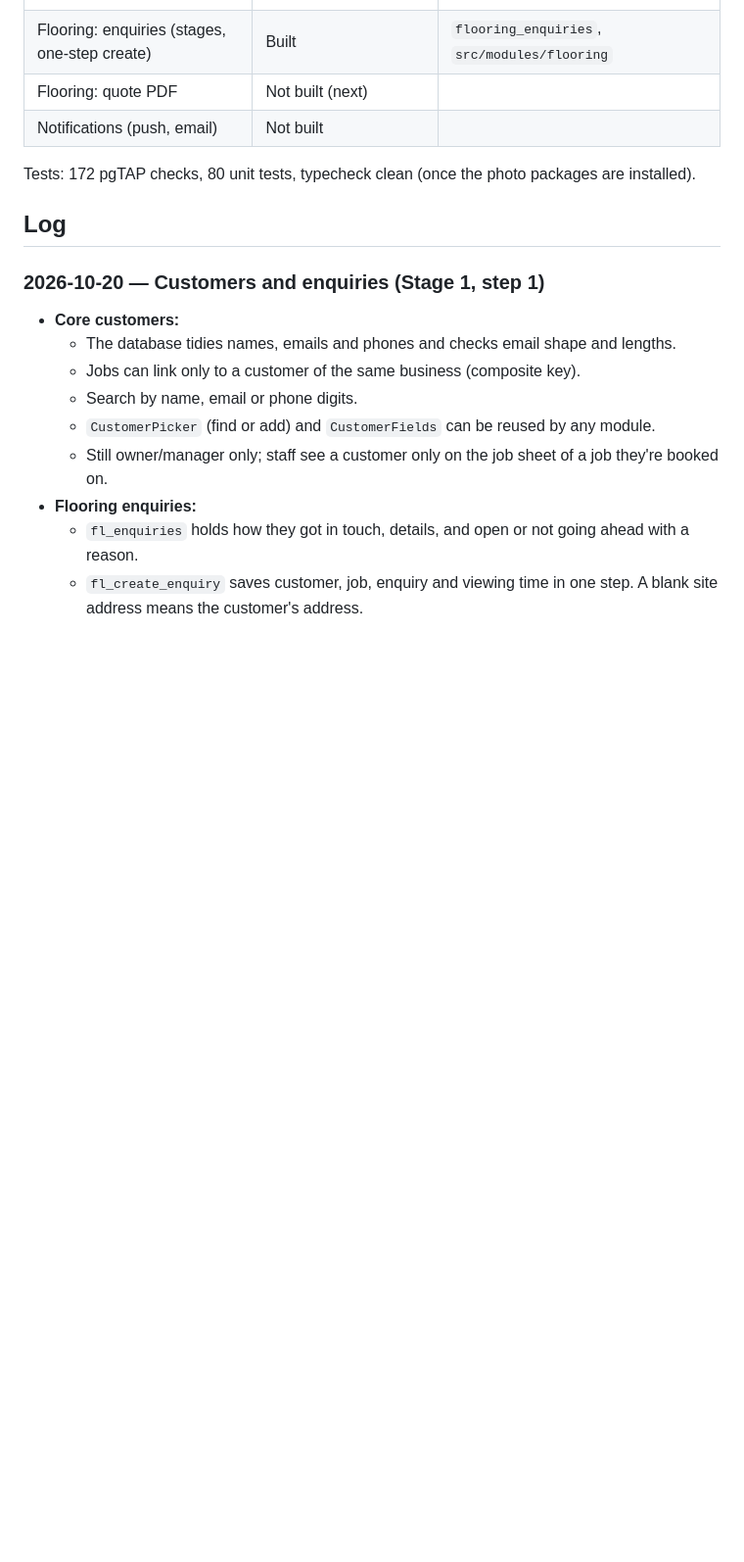
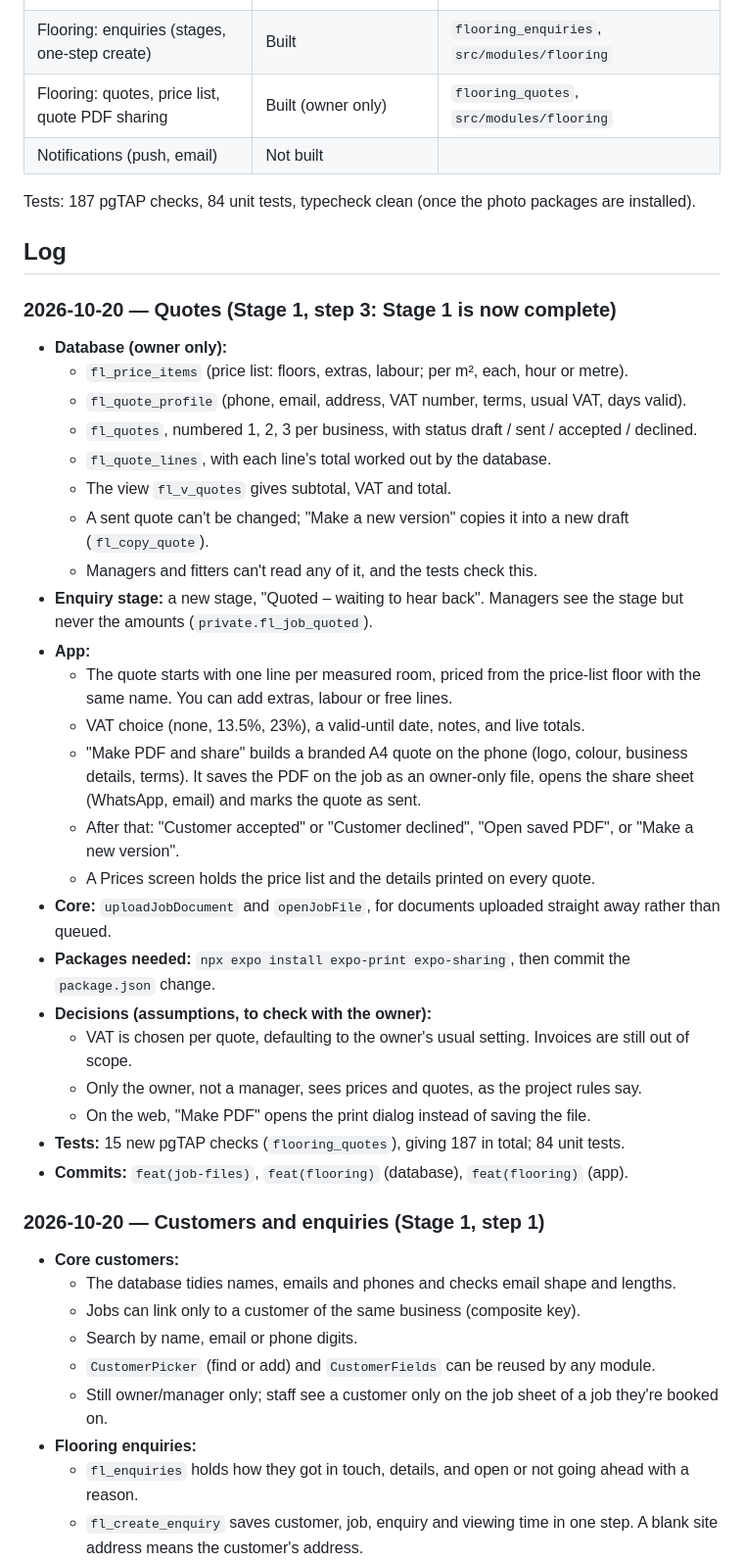
Before and after one commit to MosesEsan/mdv-fsm, a Markdown page: docs/BUILD-LOG.md, the part around one of its changes. Shown at 98% size. GitHub-like rendering; blank space fills up the shorter version.

```diff
--- a/docs/BUILD-LOG.md
+++ b/docs/BUILD-LOG.md
@@ -20,12 +20,37 @@ Code lives in `fsm/` (Mac: `~/Documents/Projects/MesanDigitalVentures/projects/m
 | Flooring module: viewings and rooms | Built | `flooring_viewings`, `src/modules/flooring` |
 | Core: customers (checked, same-business links, search, picker) | Built | `core_customers`, `src/core/customers` |
 | Flooring: enquiries (stages, one-step create) | Built | `flooring_enquiries`, `src/modules/flooring` |
-| Flooring: quote PDF | Not built (next) | |
+| Flooring: quotes, price list, quote PDF sharing | Built (owner only) | `flooring_quotes`, `src/modules/flooring` |
 | Notifications (push, email) | Not built | |
 
-Tests: 172 pgTAP checks, 80 unit tests, typecheck clean (once the photo packages are installed).
+Tests: 187 pgTAP checks, 84 unit tests, typecheck clean (once the photo packages are installed).
 
 ## Log
+
+### 2026-10-20 — Quotes (Stage 1, step 3: Stage 1 is now complete)
+- **Database (owner only):**
+  - `fl_price_items` (price list: floors, extras, labour; per m², each, hour or metre).
+  - `fl_quote_profile` (phone, email, address, VAT number, terms, usual VAT, days valid).
+  - `fl_quotes`, numbered 1, 2, 3 per business, with status draft / sent / accepted / declined.
+  - `fl_quote_lines`, with each line's total worked out by the database.
+  - The view `fl_v_quotes` gives subtotal, VAT and total.
+  - A sent quote can't be changed; "Make a new version" copies it into a new draft (`fl_copy_quote`).
+  - Managers and fitters can't read any of it, and the tests check this.
+- **Enquiry stage:** a new stage, "Quoted – waiting to hear back". Managers see the stage but never the amounts (`private.fl_job_quoted`).
+- **App:**
+  - The quote starts with one line per measured room, priced from the price-list floor with the same name. You can add extras, labour or free lines.
+  - VAT choice (none, 13.5%, 23%), a valid-until date, notes, and live totals.
+  - "Make PDF and share" builds a branded A4 quote on the phone (logo, colour, business details, terms). It saves the PDF on the job as an owner-only file, opens the share sheet (WhatsApp, email) and marks the quote as sent.
+  - After that: "Customer accepted" or "Customer declined", "Open saved PDF", or "Make a new version".
+  - A Prices screen holds the price list and the details printed on every quote.
+- **Core:** `uploadJobDocument` and `openJobFile`, for documents uploaded straight away rather than queued.
+- **Packages needed:** `npx expo install expo-print expo-sharing`, then commit the `package.json` change.
+- **Decisions (assumptions, to check with the owner):**
+  - VAT is chosen per quote, defaulting to the owner's usual setting. Invoices are still out of scope.
+  - Only the owner, not a manager, sees prices and quotes, as the project rules say.
+  - On the web, "Make PDF" opens the print dialog instead of saving the file.
+- **Tests:** 15 new pgTAP checks (`flooring_quotes`), giving 187 in total; 84 unit tests.
+- **Commits:** `feat(job-files)`, `feat(flooring)` (database), `feat(flooring)` (app).
 
 ### 2026-10-20 — Customers and enquiries (Stage 1, step 1)
 - **Core customers:**
```
Also changed, not shown: other parts of docs/BUILD-LOG.md (+5 -3 lines), README.md (+3 -3 lines), docs/DESIGN-BOARD-PROMPT.md (+8 -5 lines).
